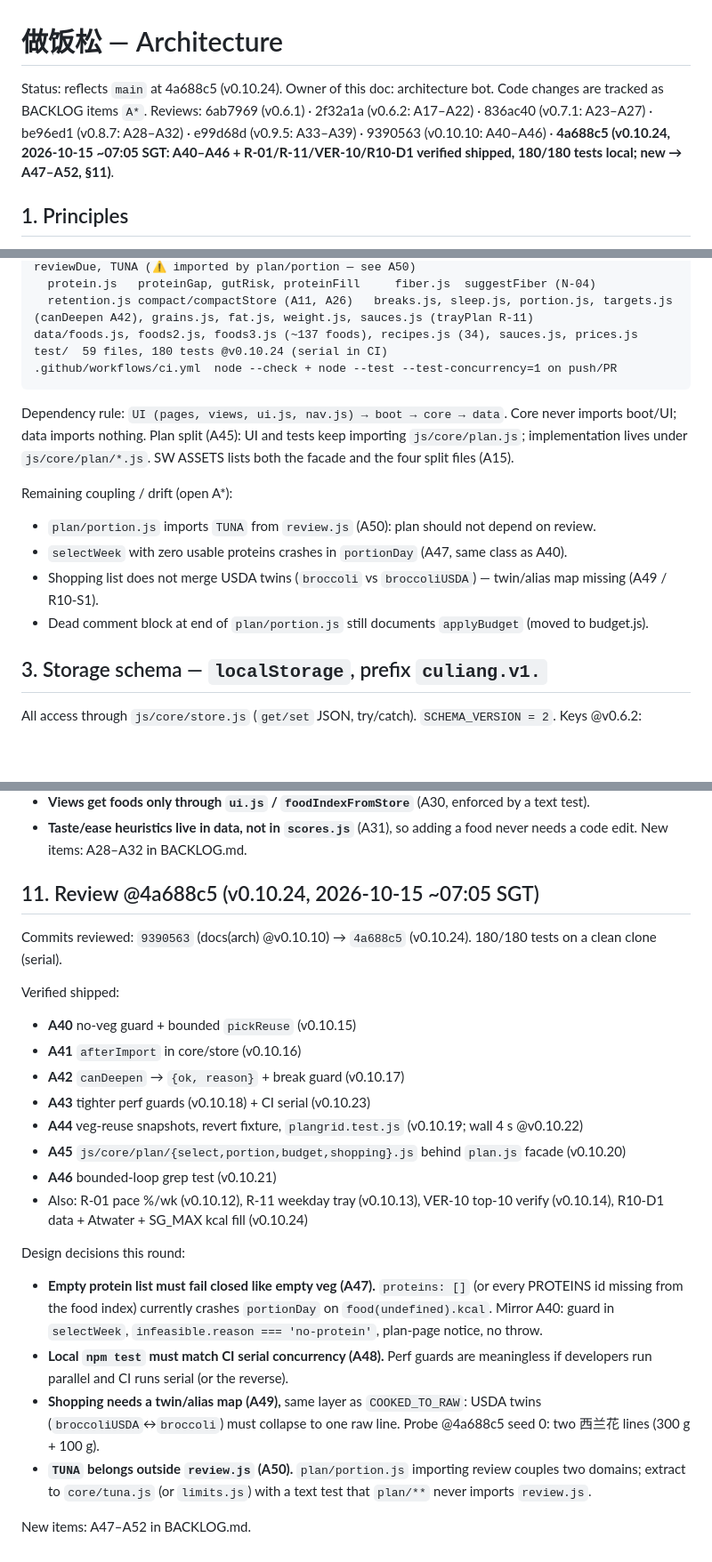
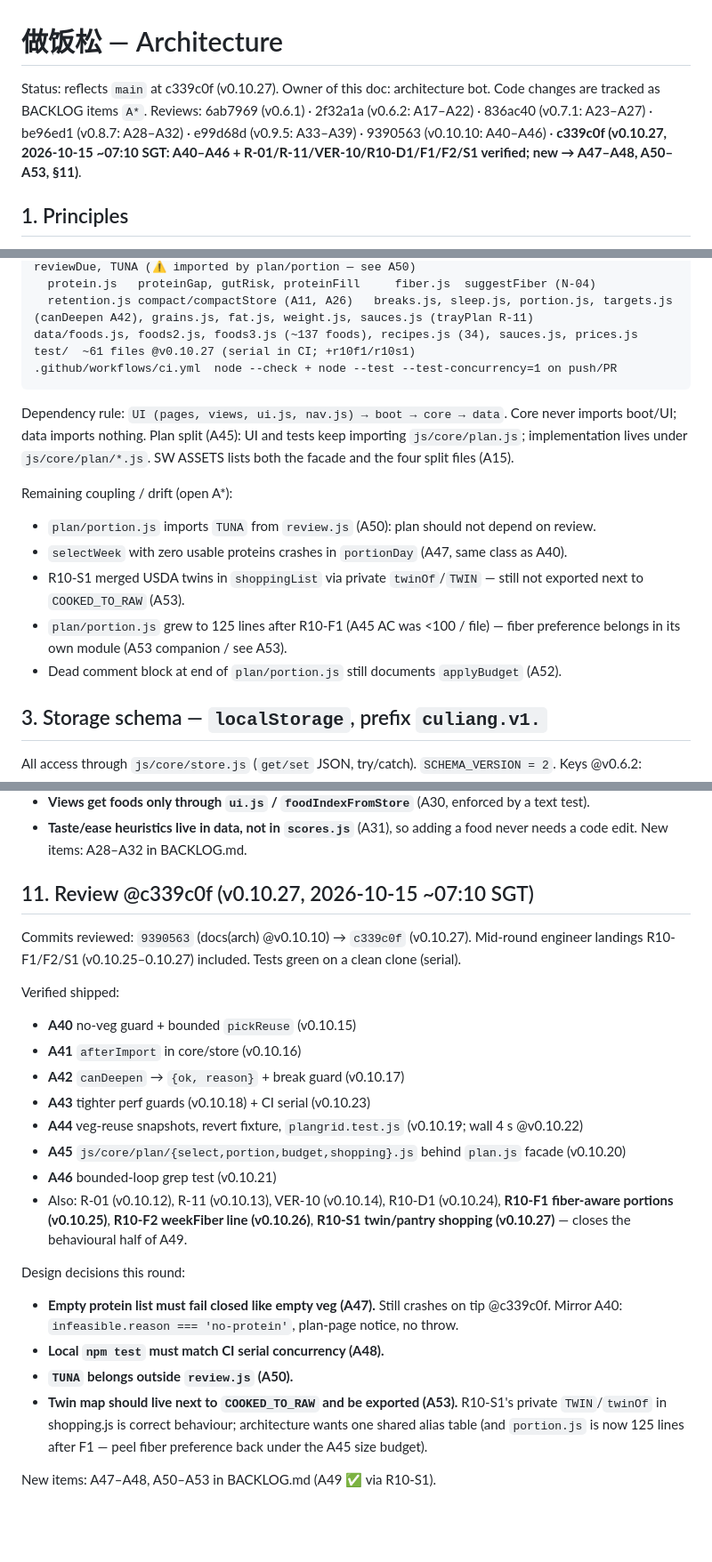
Before and after one commit to grot666/zuofansong, a Markdown page: docs/ARCHITECTURE.md, 3 parts joined by grey strips. Shown at 89% size. GitHub-like rendering; blank space fills up the shorter version.

Commit message:
docs(arch): align review to @c339c0f (v0.10.27) — A49✅ via R10-S1, open A53 twin export + portion re-split

````diff
--- a/docs/ARCHITECTURE.md
+++ b/docs/ARCHITECTURE.md
@@ -1,7 +1,7 @@
 # 做饭松 — Architecture
 
-Status: reflects `main` at 4a688c5 (v0.10.24). Owner of this doc: architecture bot. Code changes are tracked as BACKLOG items `A*`.
-Reviews: 6ab7969 (v0.6.1) · 2f32a1a (v0.6.2: A17–A22) · 836ac40 (v0.7.1: A23–A27) · be96ed1 (v0.8.7: A28–A32) · e99d68d (v0.9.5: A33–A39) · 9390563 (v0.10.10: A40–A46) · **4a688c5 (v0.10.24, 2026-10-15 ~07:05 SGT: A40–A46 + R-01/R-11/VER-10/R10-D1 verified shipped, 180/180 tests local; new → A47–A52, §11)**.
+Status: reflects `main` at c339c0f (v0.10.27). Owner of this doc: architecture bot. Code changes are tracked as BACKLOG items `A*`.
+Reviews: 6ab7969 (v0.6.1) · 2f32a1a (v0.6.2: A17–A22) · 836ac40 (v0.7.1: A23–A27) · be96ed1 (v0.8.7: A28–A32) · e99d68d (v0.9.5: A33–A39) · 9390563 (v0.10.10: A40–A46) · **c339c0f (v0.10.27, 2026-10-15 ~07:10 SGT: A40–A46 + R-01/R-11/VER-10/R10-D1/F1/F2/S1 verified; new → A47–A48, A50–A53, §11)**.
 
 ## 1. Principles
 - Static GitHub Pages, plain HTML/CSS/ES modules, **no build step**, no runtime deps, no network calls except same-origin assets.
@@ -39,7 +39,7 @@ js/core/
   protein.js   proteinGap, gutRisk, proteinFill     fiber.js  suggestFiber (N-04)
   retention.js compact/compactStore (A11, A26)   breaks.js, sleep.js, portion.js, targets.js (canDeepen A42), grains.js, fat.js, weight.js, sauces.js (trayPlan R-11)
 data/foods.js, foods2.js, foods3.js (~137 foods), recipes.js (34), sauces.js, prices.js
-test/  59 files, 180 tests @v0.10.24 (serial in CI)
+test/  ~61 files @v0.10.27 (serial in CI; +r10f1/r10s1)
 .github/workflows/ci.yml  node --check + node --test --test-concurrency=1 on push/PR
 ```
 Dependency rule: `UI (pages, views, ui.js, nav.js) → boot → core → data`. Core never imports boot/UI; data imports nothing.
@@ -48,8 +48,9 @@ Plan split (A45): UI and tests keep importing `js/core/plan.js`; implementation
 Remaining coupling / drift (open A*):
 - `plan/portion.js` imports `TUNA` from `review.js` (A50): plan should not depend on review.
 - `selectWeek` with zero usable proteins crashes in `portionDay` (A47, same class as A40).
-- Shopping list does not merge USDA twins (`broccoli` vs `broccoliUSDA`) — twin/alias map missing (A49 / R10-S1).
-- Dead comment block at end of `plan/portion.js` still documents `applyBudget` (moved to budget.js).
+- R10-S1 merged USDA twins in `shoppingList` via private `twinOf`/`TWIN` — still not exported next to `COOKED_TO_RAW` (A53).
+- `plan/portion.js` grew to 125 lines after R10-F1 (A45 AC was <100 / file) — fiber preference belongs in its own module (A53 companion / see A53).
+- Dead comment block at end of `plan/portion.js` still documents `applyBudget` (A52).
 
 ## 3. Storage schema — `localStorage`, prefix `culiang.v1.`
 All access through `js/core/store.js` (`get/set` JSON, try/catch). `SCHEMA_VERSION = 2`. Keys @v0.6.2:
@@ -182,8 +184,8 @@ Design decisions recorded this round:
 - **Taste/ease heuristics live in data, not in `scores.js`** (A31), so adding a food never needs a code edit.
 New items: A28–A32 in BACKLOG.md.
 
-## 11. Review @4a688c5 (v0.10.24, 2026-10-15 ~07:05 SGT)
-Commits reviewed: `9390563` (docs(arch) @v0.10.10) → `4a688c5` (v0.10.24). 180/180 tests on a clean clone (serial).
+## 11. Review @c339c0f (v0.10.27, 2026-10-15 ~07:10 SGT)
+Commits reviewed: `9390563` (docs(arch) @v0.10.10) → `c339c0f` (v0.10.27). Mid-round engineer landings R10-F1/F2/S1 (v0.10.25–0.10.27) included. Tests green on a clean clone (serial).
 
 Verified shipped:
 - **A40** no-veg guard + bounded `pickReuse` (v0.10.15)
@@ -193,12 +195,12 @@ Verified shipped:
 - **A44** veg-reuse snapshots, revert fixture, `plangrid.test.js` (v0.10.19; wall 4 s @v0.10.22)
 - **A45** `js/core/plan/{select,portion,budget,shopping}.js` behind `plan.js` facade (v0.10.20)
 - **A46** bounded-loop grep test (v0.10.21)
-- Also: R-01 pace %/wk (v0.10.12), R-11 weekday tray (v0.10.13), VER-10 top-10 verify (v0.10.14), R10-D1 data + Atwater + SG_MAX kcal fill (v0.10.24)
+- Also: R-01 (v0.10.12), R-11 (v0.10.13), VER-10 (v0.10.14), R10-D1 (v0.10.24), **R10-F1 fiber-aware portions (v0.10.25)**, **R10-F2 weekFiber line (v0.10.26)**, **R10-S1 twin/pantry shopping (v0.10.27)** — closes the behavioural half of A49.
 
 Design decisions this round:
-- **Empty protein list must fail closed like empty veg (A47).** `proteins: []` (or every PROTEINS id missing from the food index) currently crashes `portionDay` on `food(undefined).kcal`. Mirror A40: guard in `selectWeek`, `infeasible.reason === 'no-protein'`, plan-page notice, no throw.
-- **Local `npm test` must match CI serial concurrency (A48).** Perf guards are meaningless if developers run parallel and CI runs serial (or the reverse).
-- **Shopping needs a twin/alias map (A49),** same layer as `COOKED_TO_RAW`: USDA twins (`broccoliUSDA`↔`broccoli`) must collapse to one raw line. Probe @4a688c5 seed 0: two 西兰花 lines (300 g + 100 g).
-- **`TUNA` belongs outside `review.js` (A50).** `plan/portion.js` importing review couples two domains; extract to `core/tuna.js` (or `limits.js`) with a text test that `plan/**` never imports `review.js`.
+- **Empty protein list must fail closed like empty veg (A47).** Still crashes on tip @c339c0f. Mirror A40: `infeasible.reason === 'no-protein'`, plan-page notice, no throw.
+- **Local `npm test` must match CI serial concurrency (A48).**
+- **`TUNA` belongs outside `review.js` (A50).**
+- **Twin map should live next to `COOKED_TO_RAW` and be exported (A53).** R10-S1's private `TWIN`/`twinOf` in shopping.js is correct behaviour; architecture wants one shared alias table (and `portion.js` is now 125 lines after F1 — peel fiber preference back under the A45 size budget).
 
-New items: A47–A52 in BACKLOG.md.
+New items: A47–A48, A50–A53 in BACKLOG.md (A49 ✅ via R10-S1).
````
Also changed, not shown: other parts of docs/ARCHITECTURE.md (+6 -5 lines), BACKLOG.md (+14 -15 lines).
